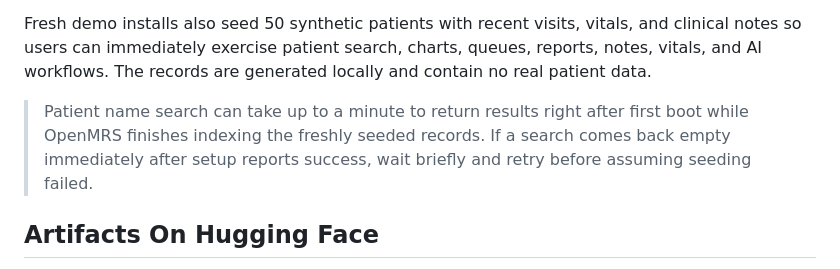
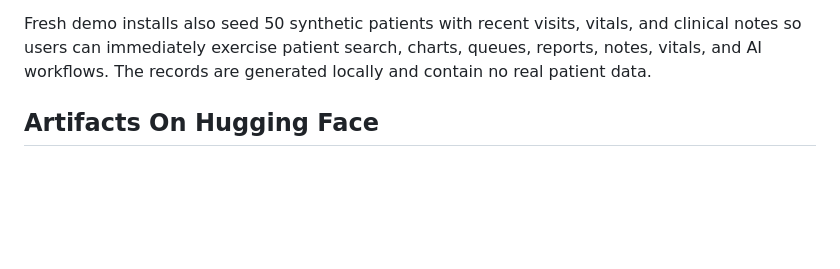
Before and after one commit to brookyale0512/TenaOS, a Markdown page: README.md, the part around the change. GitHub-like rendering; blank space fills up the shorter version.

Commit message:
docs: remove unverified patient-search timing caveat
Co-authored-by: Cursor <cursoragent@cursor.com>

```diff
--- a/README.md
+++ b/README.md
@@ -75,12 +75,6 @@ Fresh demo installs also seed 50 synthetic patients with recent visits,
 vitals, and clinical notes so users can immediately exercise patient
 search, charts, queues, reports, notes, vitals, and AI workflows. The
 records are generated locally and contain no real patient data.
-
-> Patient name search can take up to a minute to return results right
-> after first boot while OpenMRS finishes indexing the freshly seeded
-> records. If a search comes back empty immediately after setup
-> reports success, wait briefly and retry before assuming seeding
-> failed.
 
 ## Artifacts On Hugging Face
 
```
